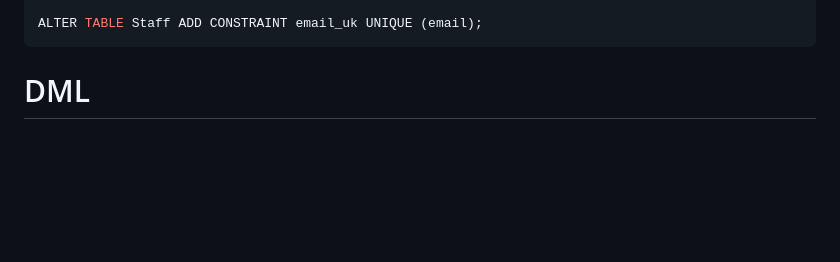
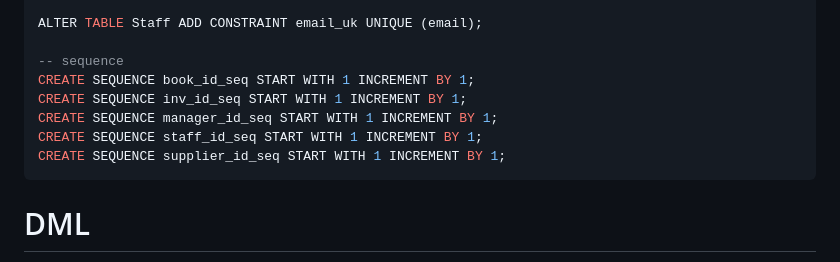
Before and after one commit to wintercarbon/book, a Markdown page: README.md, the part around the change. GitHub-like rendering; blank space fills up the shorter version.

````diff
--- a/README.md
+++ b/README.md
@@ -127,6 +127,13 @@ FOREIGN KEY (bookid) REFERENCES Book(bookid) ON UPDATE CASCADE
 );
 
 ALTER TABLE Staff ADD CONSTRAINT email_uk UNIQUE (email);
+
+-- sequence
+CREATE SEQUENCE book_id_seq START WITH 1 INCREMENT BY 1;
+CREATE SEQUENCE inv_id_seq START WITH 1 INCREMENT BY 1;
+CREATE SEQUENCE manager_id_seq START WITH 1 INCREMENT BY 1;
+CREATE SEQUENCE staff_id_seq START WITH 1 INCREMENT BY 1;
+CREATE SEQUENCE supplier_id_seq START WITH 1 INCREMENT BY 1;
 ```
 
 # DML
````
